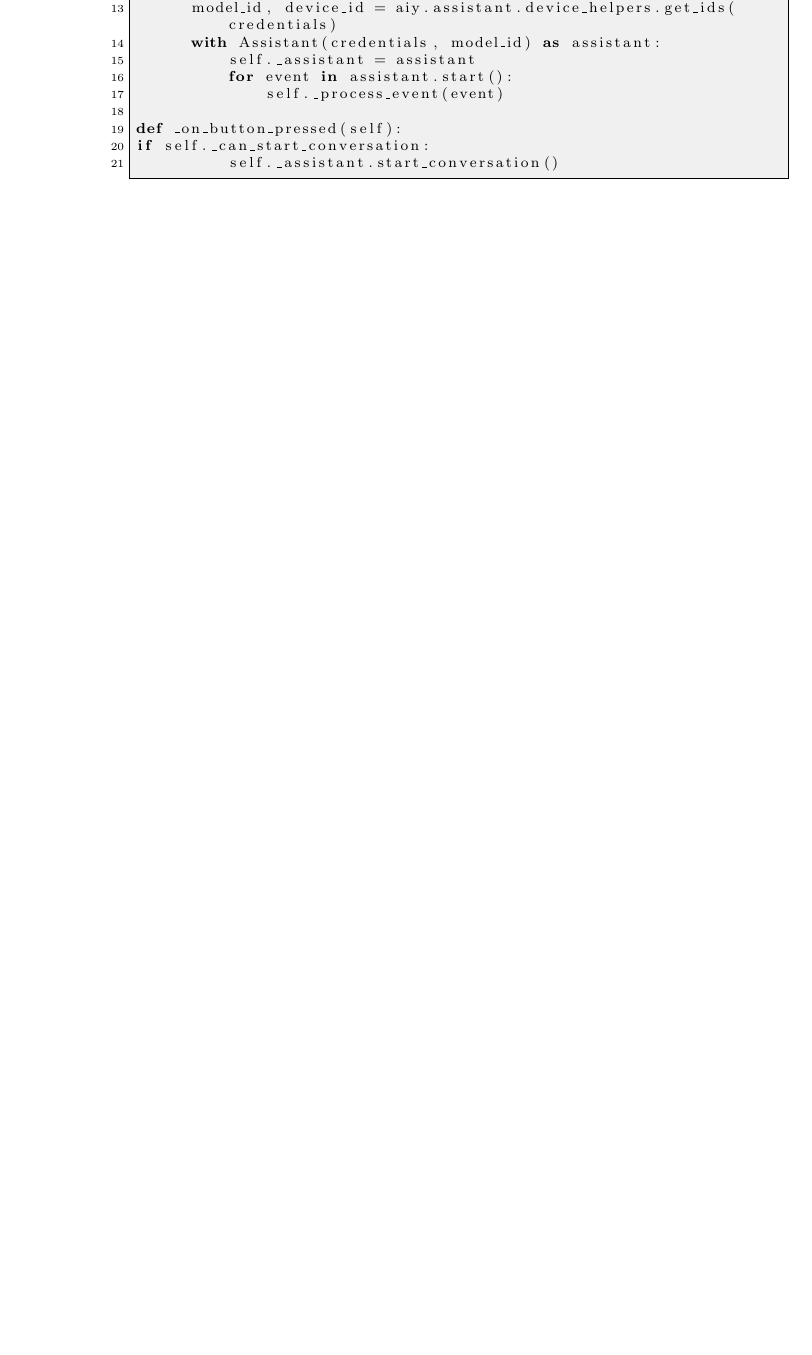
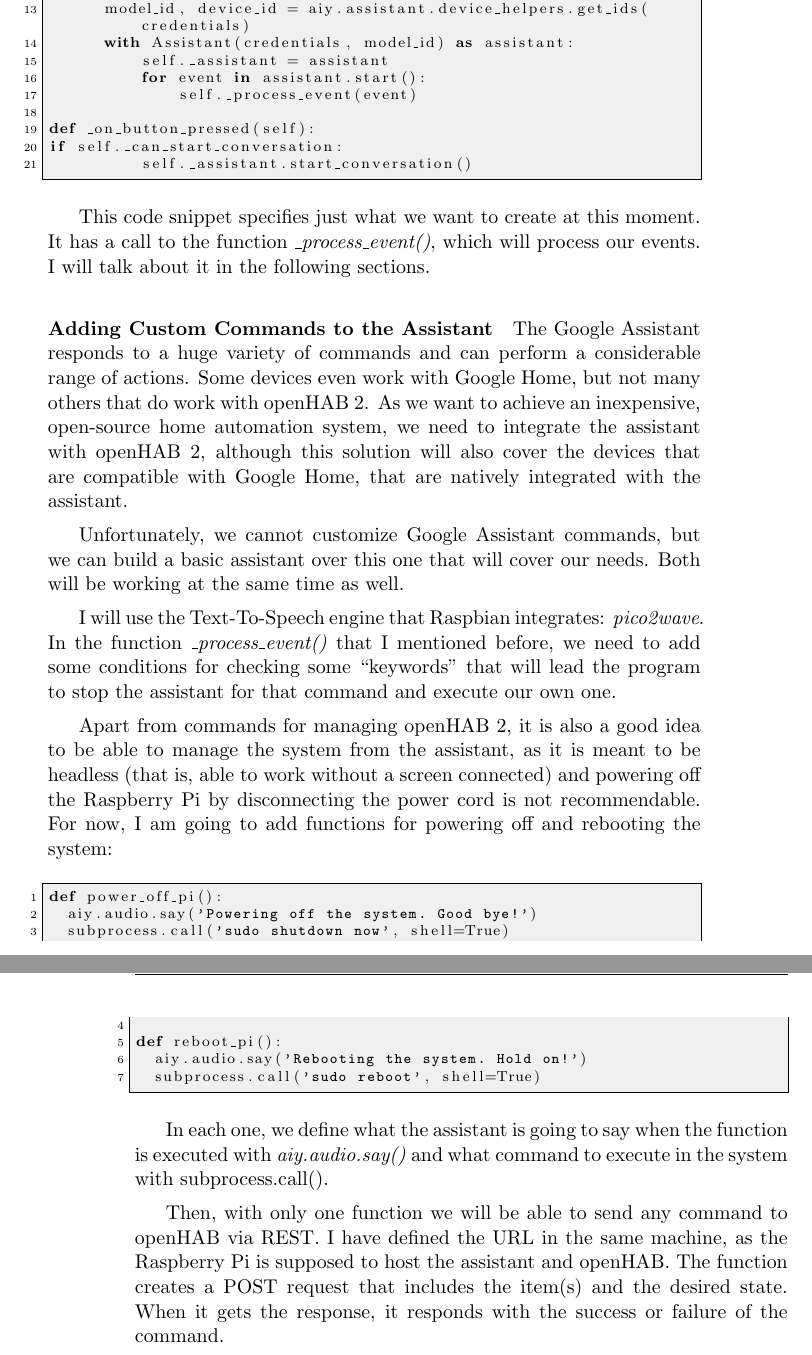
Before and after one commit to dvcarrillo/home-assistant, a LaTeX thesis (project.tex, which reads chapters/06_ProjectDevelopment.tex): part of page 120 of 127 before the commit and two parts of pages 121 and 122 of 129 after it, the two joined at a grey line, cut so that both start at the same text, the shorter picture padded with empty space. Compiled offline with pdfLaTeX.

Commit message:
Working on section 6.4.7

```diff
--- a/chapters/06_ProjectDevelopment.tex
+++ b/chapters/06_ProjectDevelopment.tex
@@ -905,3 +913,40 @@ def _on_button_pressed(self):
 if self._can_start_conversation:
           self._assistant.start_conversation()
 \end{lstlisting}
+
+This code snippet specifies just what we want to create at this moment. It has a call to the function \textit{\_process\_event()},
+which will process our events. I will talk about it in the following sections.
+
+\paragraph{Adding Custom Commands to the Assistant}
+The Google Assistant responds to a huge variety of commands and can perform a considerable range of actions. Some devices even
+work with Google Home, but not many others that do work with openHAB 2. As we want to achieve an inexpensive, open-source home
+automation system, we need to integrate the assistant with openHAB 2, although this solution will also cover the devices that are
+compatible with Google Home, that are natively integrated with the assistant.
+
+Unfortunately, we cannot customize Google Assistant commands, but we can build a basic assistant over this one that will cover our
+needs. Both will be working at the same time as well.
+
+I will use the Text-To-Speech engine that Raspbian integrates: \textit{pico2wave}. In the function \textit{\_process\_event()} that
+I mentioned before, we need to add some conditions for checking some “keywords” that will lead the program to stop the assistant
+for that command and execute our own one.
+
+Apart from commands for managing openHAB 2, it is also a good idea to be able to manage the system from the assistant, as it is
+meant to be headless (that is, able to work without a screen connected) and powering off the Raspberry Pi by disconnecting the
+power cord is not recommendable. For now, I am going to add functions for powering off and rebooting the system:
+
+\begin{lstlisting}[style=PythonCode]
+def power_off_pi():
+  aiy.audio.say('Powering off the system. Good bye!')
+  subprocess.call('sudo shutdown now', shell=True)
+
+def reboot_pi():
+  aiy.audio.say('Rebooting the system. Hold on!')
+  subprocess.call('sudo reboot', shell=True)
+\end{lstlisting}
+
+In each one, we define what the assistant is going to say when the function is executed with \textit{aiy.audio.say()} and what
+command to execute in the system with subprocess.call().
+
+Then, with only one function we will be able to send any command to openHAB via REST. I have defined the URL in the same machine,
+as the Raspberry Pi is supposed to host the assistant and openHAB. The function creates a POST request that includes the item(s)
+and the desired state. When it gets the response, it responds with the success or failure of the command.
```
Also changed, not shown: project.pdf, chapters/06_ProjectDevelopment.tex (36 more changed lines).
